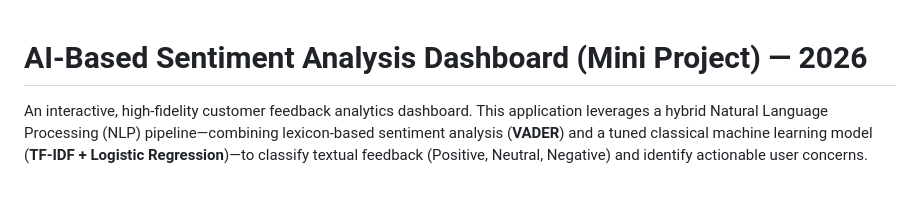
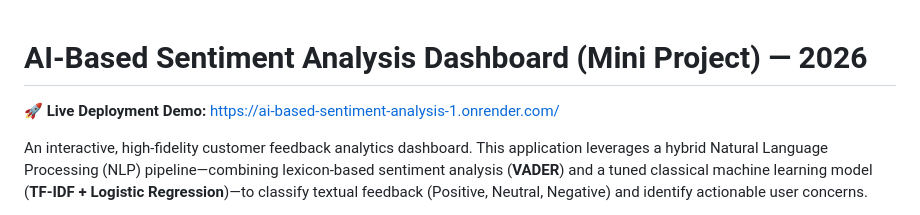
Before and after one commit to phoenix1724/AI-Based-Sentiment-Analysis, a Markdown page: README.md, the part around the change. GitHub-like rendering; blank space fills up the shorter version.

Commit message:
Update README.md with live deployment demo URL

```diff
--- a/README.md
+++ b/README.md
@@ -1,4 +1,6 @@
 # AI-Based Sentiment Analysis Dashboard (Mini Project) — 2026
+
+🚀 **Live Deployment Demo:** [https://ai-based-sentiment-analysis-1.onrender.com/](https://ai-based-sentiment-analysis-1.onrender.com/)
 
 An interactive, high-fidelity customer feedback analytics dashboard. This application leverages a hybrid Natural Language Processing (NLP) pipeline—combining lexicon-based sentiment analysis (**VADER**) and a tuned classical machine learning model (**TF-IDF + Logistic Regression**)—to classify textual feedback (Positive, Neutral, Negative) and identify actionable user concerns.
 
```
